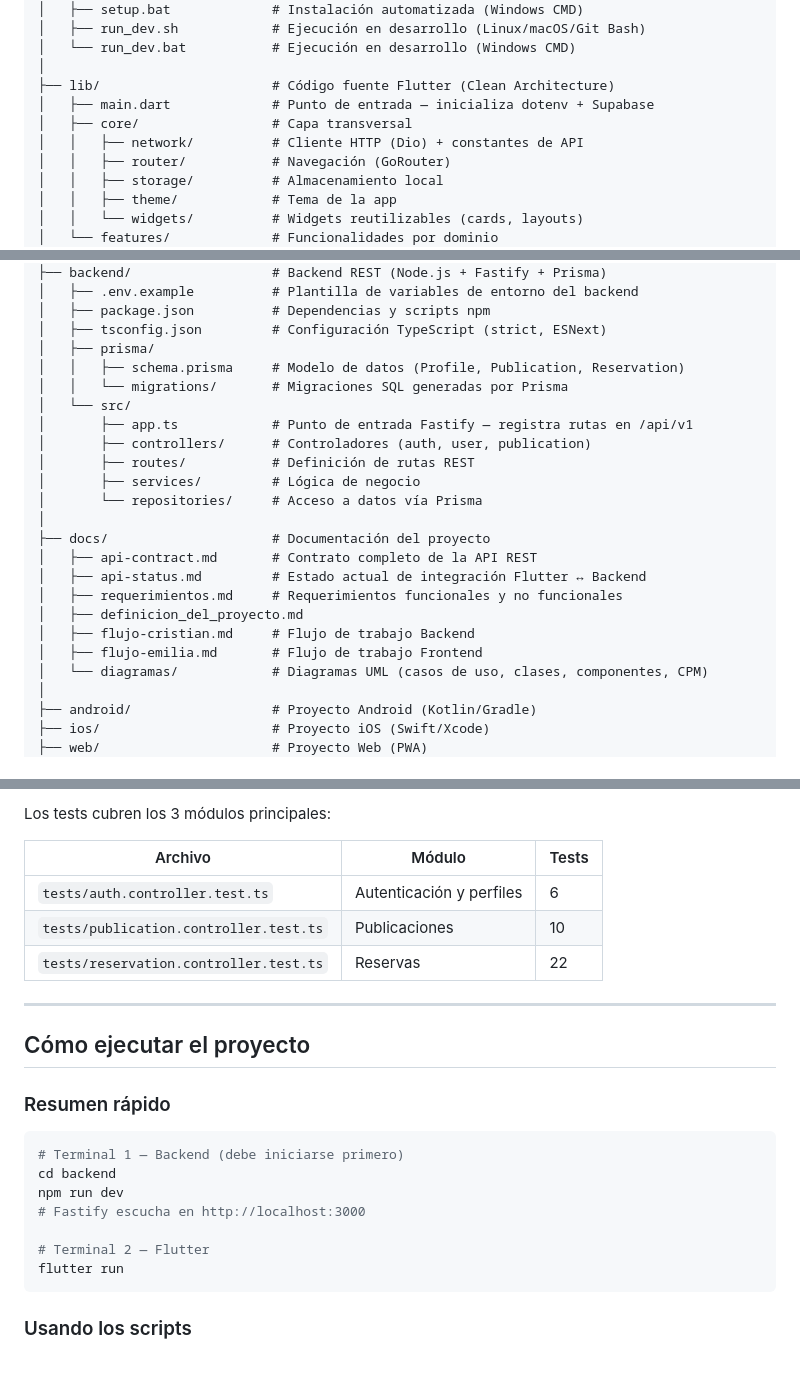
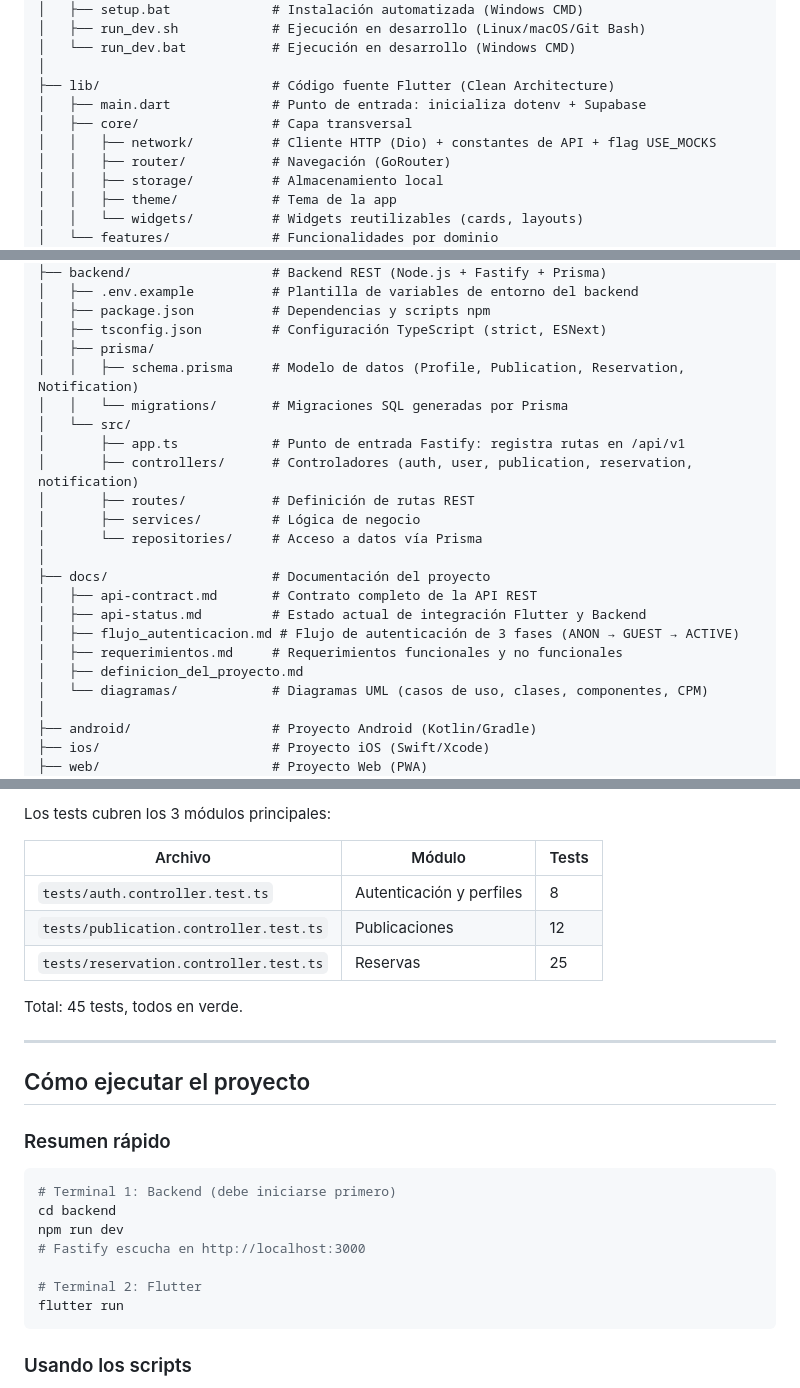
Before and after one commit to SIRE-ORG/SIRE, a Markdown page: README.md, 3 parts joined by grey strips. GitHub-like rendering; blank space fills up the shorter version.

````diff
--- a/README.md
+++ b/README.md
@@ -128,9 +148,9 @@ SIRE/
 │   └── run_dev.bat           # Ejecución en desarrollo (Windows CMD)
 │
 ├── lib/                      # Código fuente Flutter (Clean Architecture)
-│   ├── main.dart             # Punto de entrada — inicializa dotenv + Supabase
+│   ├── main.dart             # Punto de entrada: inicializa dotenv + Supabase
 │   ├── core/                 # Capa transversal
-│   │   ├── network/          # Cliente HTTP (Dio) + constantes de API
+│   │   ├── network/          # Cliente HTTP (Dio) + constantes de API + flag USE_MOCKS
 │   │   ├── router/           # Navegación (GoRouter)
 │   │   ├── storage/          # Almacenamiento local
 │   │   ├── theme/            # Tema de la app
@@ -153,22 +173,21 @@ SIRE/
 │   ├── package.json          # Dependencias y scripts npm
 │   ├── tsconfig.json         # Configuración TypeScript (strict, ESNext)
 │   ├── prisma/
-│   │   ├── schema.prisma     # Modelo de datos (Profile, Publication, Reservation)
+│   │   ├── schema.prisma     # Modelo de datos (Profile, Publication, Reservation, Notification)
 │   │   └── migrations/       # Migraciones SQL generadas por Prisma
 │   └── src/
-│       ├── app.ts            # Punto de entrada Fastify — registra rutas en /api/v1
-│       ├── controllers/      # Controladores (auth, user, publication)
+│       ├── app.ts            # Punto de entrada Fastify: registra rutas en /api/v1
+│       ├── controllers/      # Controladores (auth, user, publication, reservation, notification)
 │       ├── routes/           # Definición de rutas REST
 │       ├── services/         # Lógica de negocio
 │       └── repositories/     # Acceso a datos vía Prisma
 │
 ├── docs/                     # Documentación del proyecto
 │   ├── api-contract.md       # Contrato completo de la API REST
-│   ├── api-status.md         # Estado actual de integración Flutter ↔ Backend
+│   ├── api-status.md         # Estado actual de integración Flutter y Backend
+│   ├── flujo_autenticacion.md # Flujo de autenticación de 3 fases (ANON → GUEST → ACTIVE)
 │   ├── requerimientos.md     # Requerimientos funcionales y no funcionales
 │   ├── definicion_del_proyecto.md
-│   ├── flujo-cristian.md     # Flujo de trabajo Backend
-│   ├── flujo-emilia.md       # Flujo de trabajo Frontend
 │   └── diagramas/            # Diagramas UML (casos de uso, clases, componentes, CPM)
 │
 ├── android/                  # Proyecto Android (Kotlin/Gradle)
@@ -365,9 +409,11 @@ Los tests cubren los 3 módulos principales:
 
 | Archivo | Módulo | Tests |
 |---|---|---|
-| `tests/auth.controller.test.ts` | Autenticación y perfiles | 6 |
-| `tests/publication.controller.test.ts` | Publicaciones | 10 |
-| `tests/reservation.controller.test.ts` | Reservas | 22 |
+| `tests/auth.controller.test.ts` | Autenticación y perfiles | 8 |
+| `tests/publication.controller.test.ts` | Publicaciones | 12 |
+| `tests/reservation.controller.test.ts` | Reservas | 25 |
+
+Total: 45 tests, todos en verde.
 
 ---
 
@@ -376,12 +422,12 @@ Los tests cubren los 3 módulos principales:
 ### Resumen rápido
 
 ```bash
-# Terminal 1 — Backend (debe iniciarse primero)
+# Terminal 1: Backend (debe iniciarse primero)
 cd backend
 npm run dev
 # Fastify escucha en http://localhost:3000
 
-# Terminal 2 — Flutter
+# Terminal 2: Flutter
 flutter run
 ```
 
````
Also changed, not shown: other parts of README.md (+126 -17 lines).
